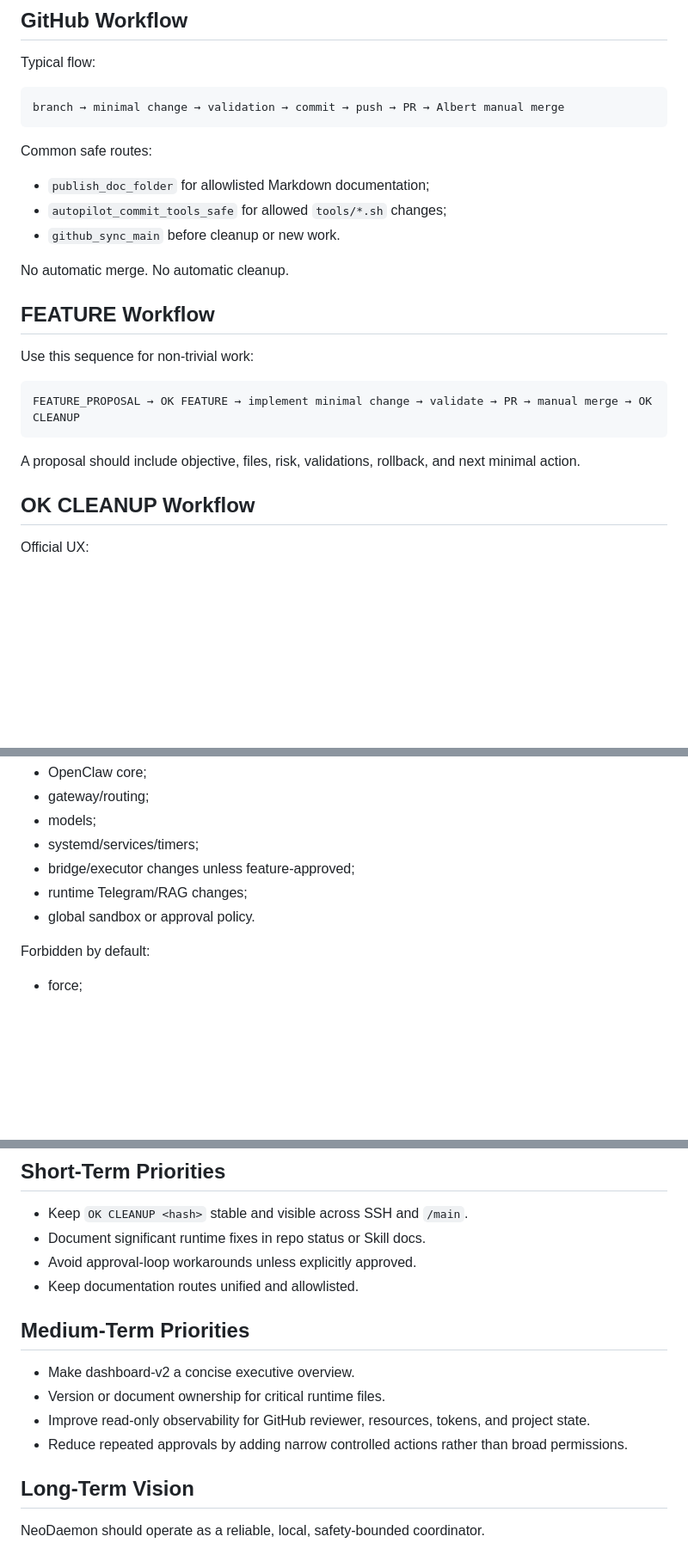
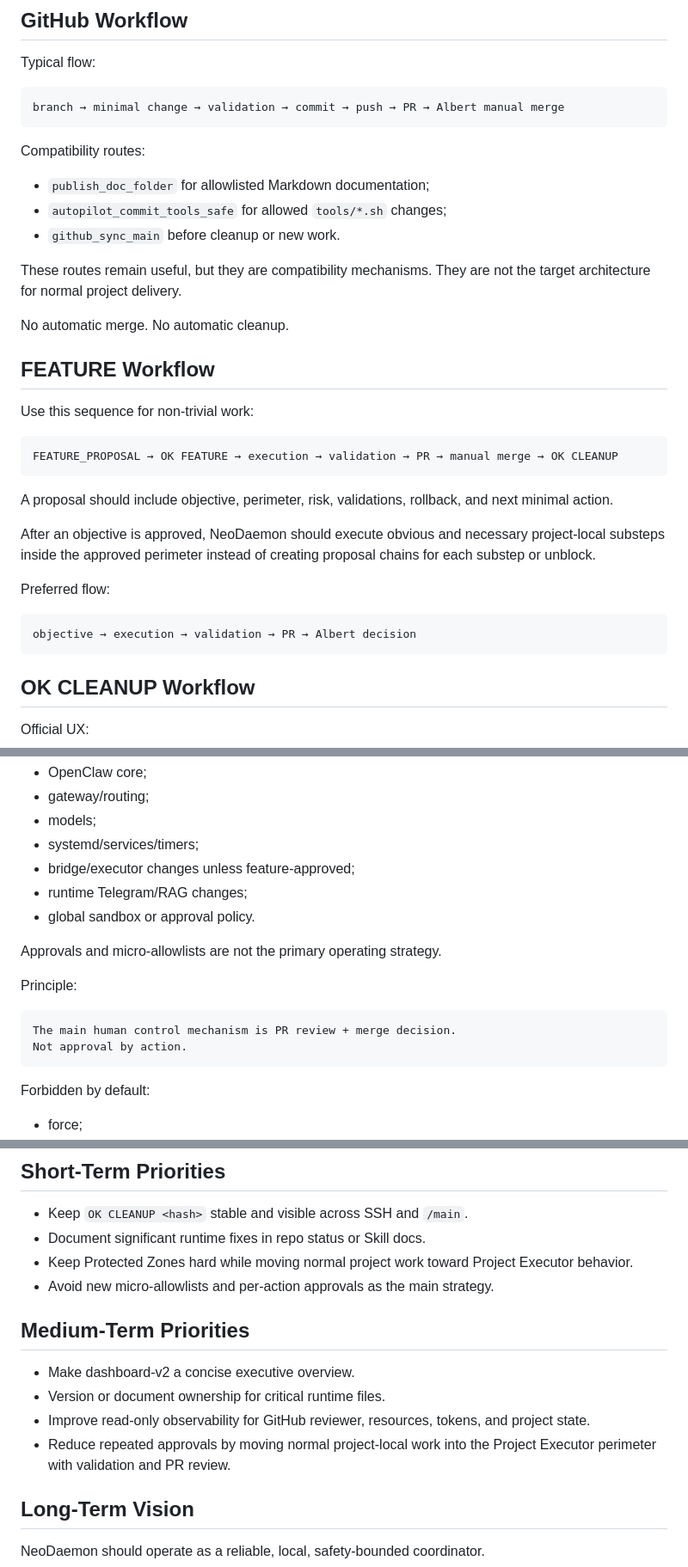
Before and after one commit to terrassacode/neodaemon_v1, a Markdown page: OpenClaw-NeoDaemon-Skill/MASTER_HANDOFF.md, 3 parts joined by grey strips. Shown at 86% size. Drawn GitHub-style; blank space fills up the shorter version.

````diff
--- a/OpenClaw-NeoDaemon-Skill/MASTER_HANDOFF.md
+++ b/OpenClaw-NeoDaemon-Skill/MASTER_HANDOFF.md
@@ -88,11 +96,13 @@ Typical flow:
 branch → minimal change → validation → commit → push → PR → Albert manual merge
 ```
 
-Common safe routes:
+Compatibility routes:
 
 - `publish_doc_folder` for allowlisted Markdown documentation;
 - `autopilot_commit_tools_safe` for allowed `tools/*.sh` changes;
 - `github_sync_main` before cleanup or new work.
+
+These routes remain useful, but they are compatibility mechanisms. They are not the target architecture for normal project delivery.
 
 No automatic merge. No automatic cleanup.
 
@@ -101,10 +111,18 @@ No automatic merge. No automatic cleanup.
 Use this sequence for non-trivial work:
 
 ```text
-FEATURE_PROPOSAL → OK FEATURE → implement minimal change → validate → PR → manual merge → OK CLEANUP
+FEATURE_PROPOSAL → OK FEATURE → execution → validation → PR → manual merge → OK CLEANUP
 ```
 
-A proposal should include objective, files, risk, validations, rollback, and next minimal action.
+A proposal should include objective, perimeter, risk, validations, rollback, and next minimal action.
+
+After an objective is approved, NeoDaemon should execute obvious and necessary project-local substeps inside the approved perimeter instead of creating proposal chains for each substep or unblock.
+
+Preferred flow:
+
+```text
+objective → execution → validation → PR → Albert decision
+```
 
 ## OK CLEANUP Workflow
 
@@ -154,6 +172,15 @@ Protected areas require explicit confirmation:
 - runtime Telegram/RAG changes;
 - global sandbox or approval policy.
 
+Approvals and micro-allowlists are not the primary operating strategy.
+
+Principle:
+
+```text
+The main human control mechanism is PR review + merge decision.
+Not approval by action.
+```
+
 Forbidden by default:
 
 - force;
@@ -204,15 +233,15 @@ Items that require live inspection before claims:
 
 - Keep `OK CLEANUP <hash>` stable and visible across SSH and `/main`.
 - Document significant runtime fixes in repo status or Skill docs.
-- Avoid approval-loop workarounds unless explicitly approved.
-- Keep documentation routes unified and allowlisted.
+- Keep Protected Zones hard while moving normal project work toward Project Executor behavior.
+- Avoid new micro-allowlists and per-action approvals as the main strategy.
 
 ## Medium-Term Priorities
 
 - Make dashboard-v2 a concise executive overview.
 - Version or document ownership for critical runtime files.
 - Improve read-only observability for GitHub reviewer, resources, tokens, and project state.
-- Reduce repeated approvals by adding narrow controlled actions rather than broad permissions.
+- Reduce repeated approvals by moving normal project-local work into the Project Executor perimeter with validation and PR review.
 
 ## Long-Term Vision
 
````
Also changed, not shown: other parts of OpenClaw-NeoDaemon-Skill/MASTER_HANDOFF.md (+29 -16 lines).
